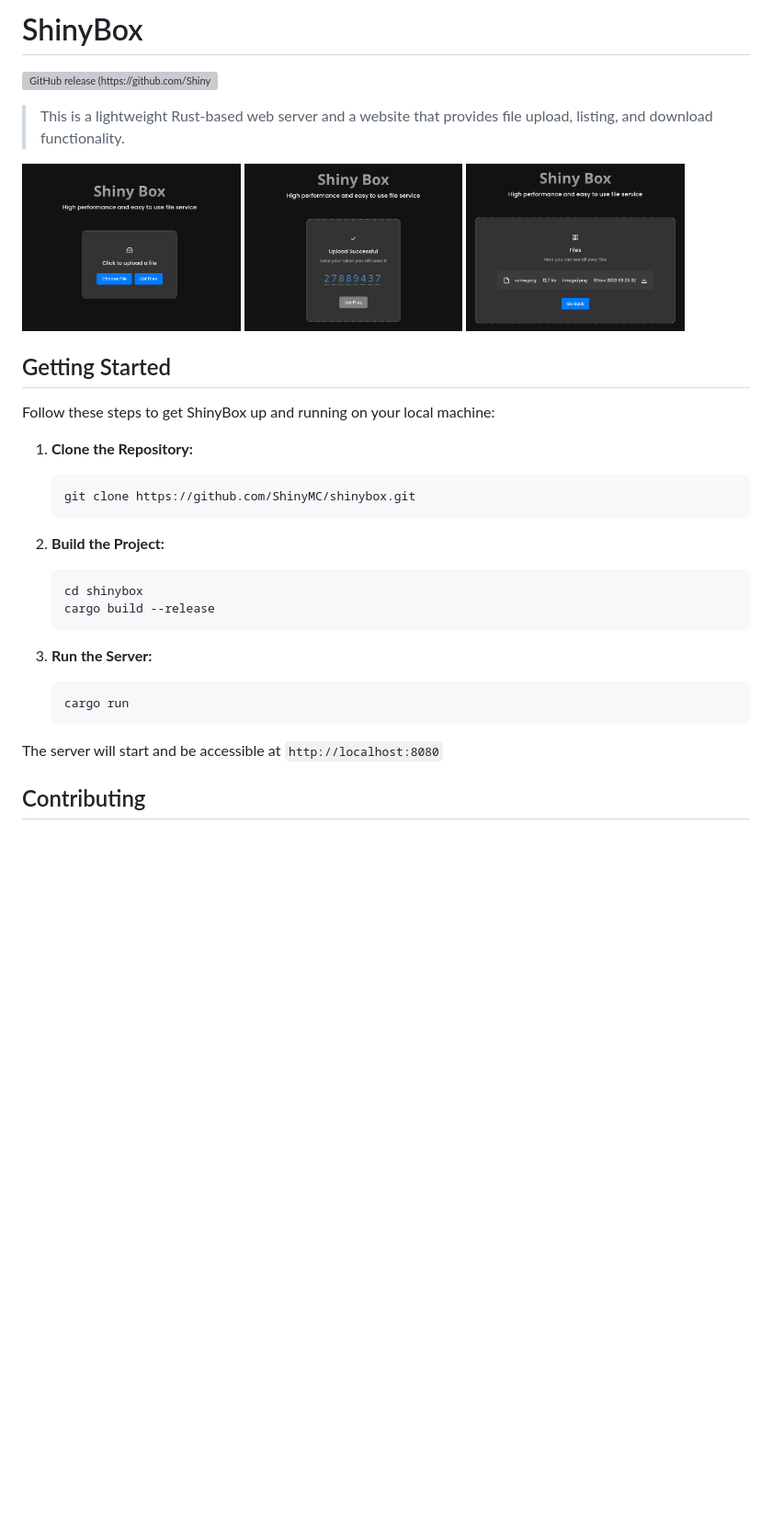
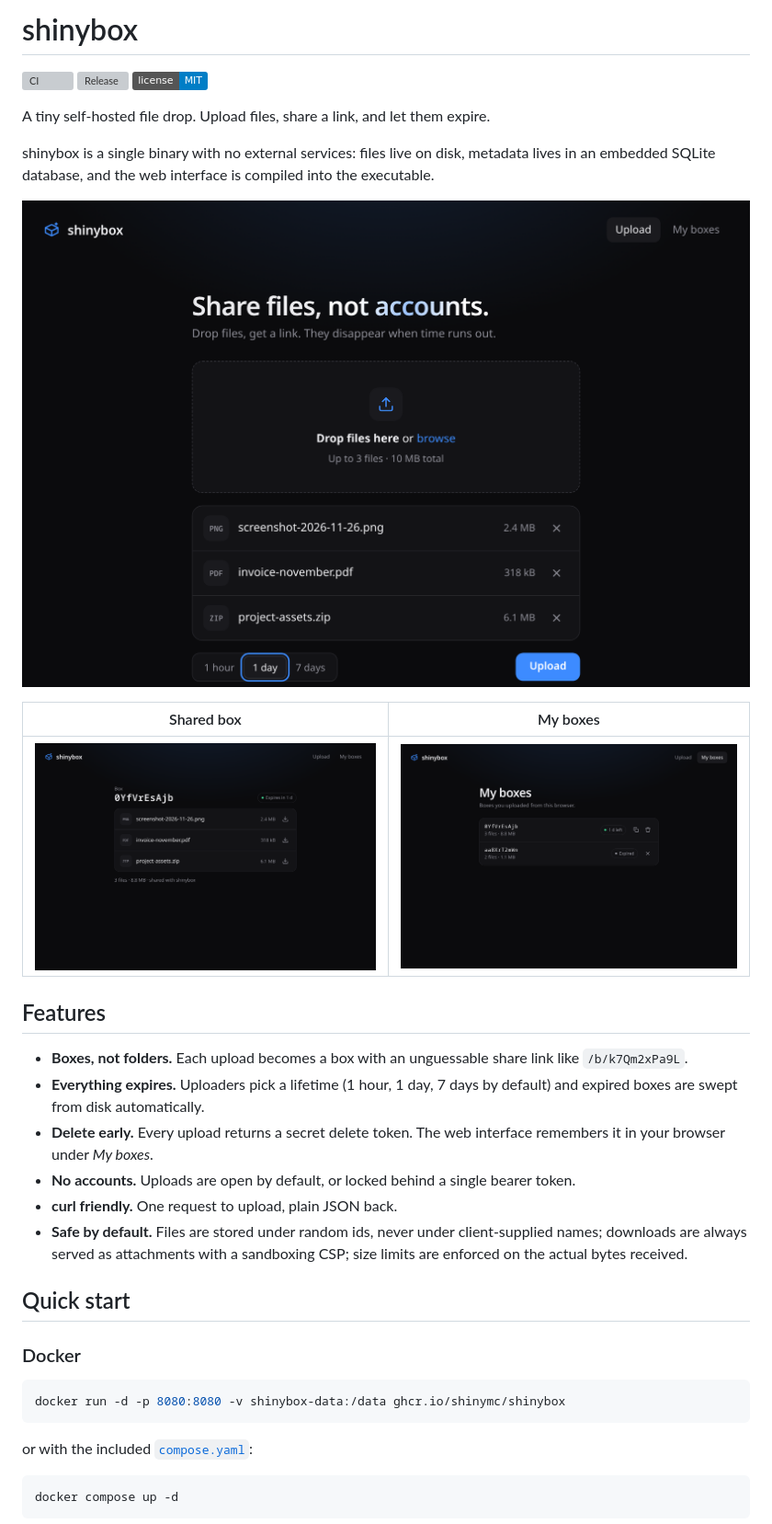
Before and after one commit to ShinyMC/shinybox, a Markdown page: README.md, the part around one of its changes. Shown at 92% size. Drawn GitHub-style; pictures changed too: docs/screenshots/box.png (added), docs/screenshots/my-boxes.png (added), docs/screenshots/upload.png (added); badges without logos; blank space fills up the shorter version; grey boxes are pictures that could not be loaded.

````diff
--- a/README.md
+++ b/README.md
@@ -1,38 +1,40 @@
-# ShinyBox
-![GitHub release (https://github.com/ShinyMC/shinybox/releases)](https://img.shields.io/github/v/release/ShinyMC/shinybox)
+# shinybox
 
-> This is a lightweight Rust-based web server and a website that provides file upload, listing, and download functionality.
+[![CI](https://github.com/ShinyMC/shinybox/actions/workflows/ci.yml/badge.svg)](https://github.com/ShinyMC/shinybox/actions/workflows/ci.yml)
+[![Release](https://img.shields.io/github/v/release/ShinyMC/shinybox)](https://github.com/ShinyMC/shinybox/releases)
+[![License: MIT](https://img.shields.io/badge/license-MIT-blue.svg)](LICENSE)
 
-<div style="text-align:center; letter-spacing: 1rem">
-   <img src="images/main_menu.png" width="30%" alt="main" style="display:inline-block;">
-   <img src="images/upload_file.png" width="30%" alt="upload" style="display:inline-block;">
-   <img src="images/list_files.png" width="30%" alt="list" style="display:inline-block;">
-</div>
+A tiny self-hosted file drop. Upload files, share a link, and let them expire.
 
-## Getting Started
+shinybox is a single binary with no external services: files live on disk, metadata lives in an
+embedded SQLite database, and the web interface is compiled into the executable.
 
-Follow these steps to get ShinyBox up and running on your local machine:
+![Uploading files](docs/screenshots/upload.png)
 
-1. **Clone the Repository:**
+| Shared box | My boxes |
+| --- | --- |
+| ![A shared box](docs/screenshots/box.png) | ![Boxes uploaded from this browser](docs/screenshots/my-boxes.png) |
 
-   ```shell
-   git clone https://github.com/ShinyMC/shinybox.git
-   ```
+## Features
 
-2. **Build the Project:**
+- **Boxes, not folders.** Each upload becomes a box with an unguessable share link like `/b/k7Qm2xPa9L`.
+- **Everything expires.** Uploaders pick a lifetime (1 hour, 1 day, 7 days by default) and expired boxes are swept from disk automatically.
+- **Delete early.** Every upload returns a secret delete token. The web interface remembers it in your browser under *My boxes*.
+- **No accounts.** Uploads are open by default, or locked behind a single bearer token.
+- **curl friendly.** One request to upload, plain JSON back.
+- **Safe by default.** Files are stored under random ids, never under client-supplied names; downloads are always served as attachments with a sandboxing CSP; size limits are enforced on the actual bytes received.
 
-   ```shell
-   cd shinybox
-   cargo build --release
-    ```
+## Quick start
 
-3. **Run the Server:**
+### Docker
 
-    ```shell
-    cargo run
-    ```
+```sh
+docker run -d -p 8080:8080 -v shinybox-data:/data ghcr.io/shinymc/shinybox
+```
 
-The server will start and be accessible at `http://localhost:8080`
+or with the included [`compose.yaml`](compose.yaml):
 
-## Contributing
+```sh
+docker compose up -d
+```
 
````
Also changed, not shown: other parts of README.md (+110 -1 lines), 3 other files.
